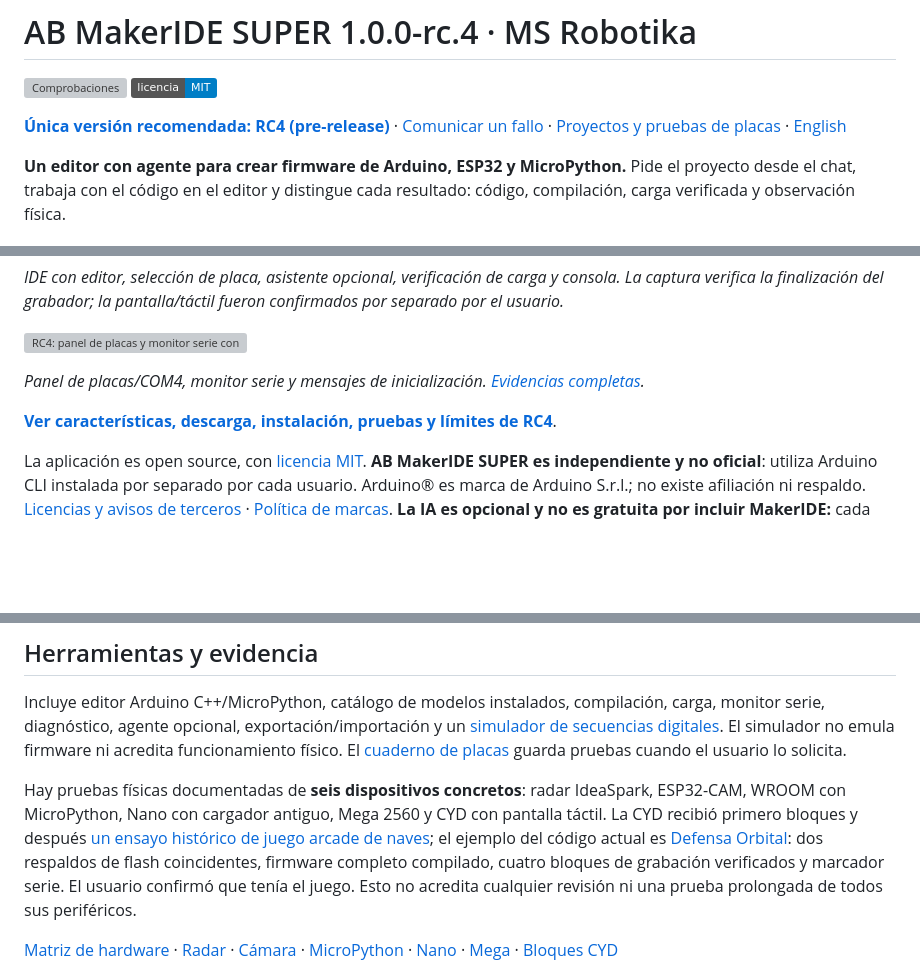
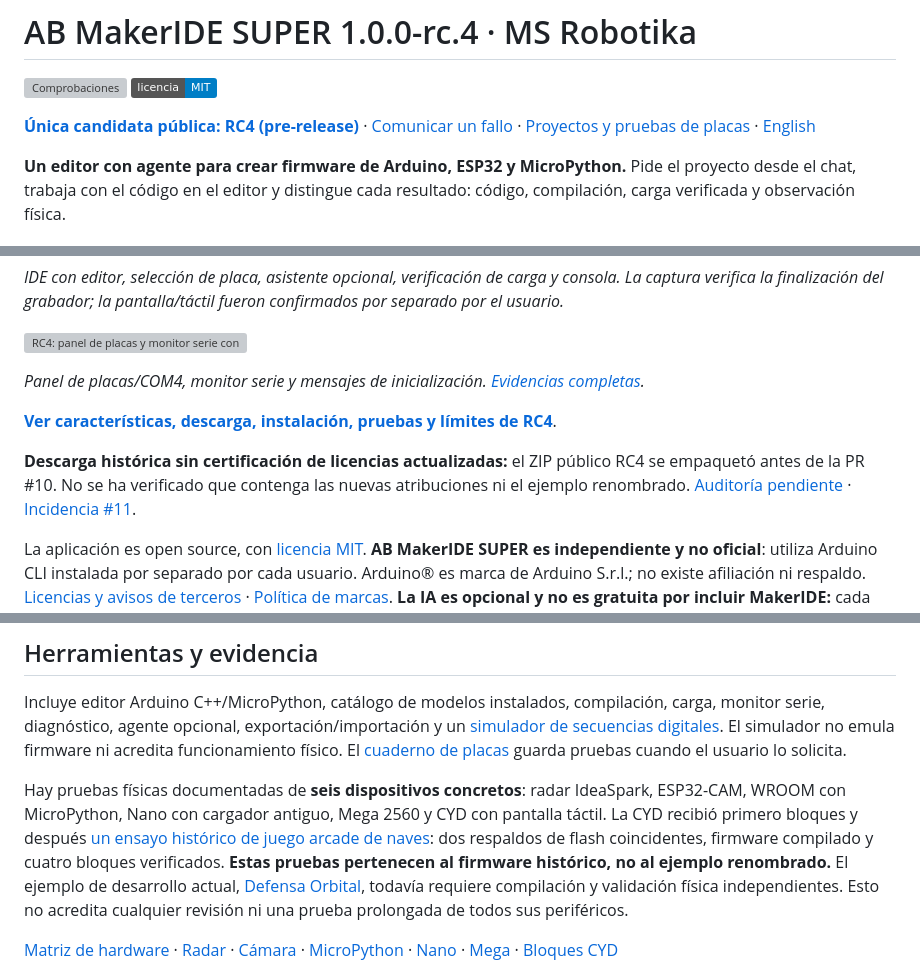
Before and after one commit to msrobotika/AB-MakerIDE-SUPER, a Markdown page: README.md, 3 parts joined by grey strips. GitHub-like rendering; badges without logos; blank space fills up the shorter version; grey boxes are pictures that could not be loaded.

Commit message:
docs(release): correct vintage firmware evidence and license audit state

```diff
--- a/README.md
+++ b/README.md
@@ -2,7 +2,7 @@
 
 [![Comprobaciones](https://github.com/msrobotika/AB-MakerIDE-SUPER/actions/workflows/checks.yml/badge.svg)](https://github.com/msrobotika/AB-MakerIDE-SUPER/actions/workflows/checks.yml) [![Licencia MIT](https://img.shields.io/badge/licencia-MIT-blue.svg)](LICENSE)
 
-**[Única versión recomendada: RC4 (pre-release)](https://github.com/msrobotika/AB-MakerIDE-SUPER/releases/tag/v1.0.0-rc.4)** · [Comunicar un fallo](https://github.com/msrobotika/AB-MakerIDE-SUPER/issues/new/choose) · [Proyectos y pruebas de placas](https://github.com/msrobotika/AB-MakerIDE-SUPER/discussions) · [English](README.en.md)
+**[Única candidata pública: RC4 (pre-release)](https://github.com/msrobotika/AB-MakerIDE-SUPER/releases/tag/v1.0.0-rc.4)** · [Comunicar un fallo](https://github.com/msrobotika/AB-MakerIDE-SUPER/issues/new/choose) · [Proyectos y pruebas de placas](https://github.com/msrobotika/AB-MakerIDE-SUPER/discussions) · [English](README.en.md)
 
 **Un editor con agente para crear firmware de Arduino, ESP32 y MicroPython.** Pide el proyecto desde el chat, trabaja con el código en el editor y distingue cada resultado: código, compilación, carga verificada y observación física.
 
@@ -19,6 +19,8 @@ Estas imágenes proceden de la **aplicación RC4 en Windows con una placa CYD ES
 *Panel de placas/COM4, monitor serie y mensajes de inicialización. [Evidencias completas](docs/evidence/cyd-rc4/README.md).*
 
 **[Ver características, descarga, instalación, pruebas y límites de RC4](docs/RC4_PUBLICACION.md)**.
+
+**Descarga histórica sin certificación de licencias actualizadas:** el ZIP público RC4 se empaquetó antes de la PR #10. No se ha verificado que contenga las nuevas atribuciones ni el ejemplo renombrado. [Auditoría pendiente](docs/AUDITORIA_DISTRIBUCION_RC4.md) · [Incidencia #11](https://github.com/msrobotika/AB-MakerIDE-SUPER/issues/11).
 
 La aplicación es open source, con [licencia MIT](LICENSE). **AB MakerIDE SUPER es independiente y no oficial**: utiliza Arduino CLI instalada por separado por cada usuario. Arduino® es marca de Arduino S.r.l.; no existe afiliación ni respaldo. [Licencias y avisos de terceros](THIRD_PARTY_NOTICES.md) · [Política de marcas](docs/MARCAS_Y_LICENCIAS.md). **La IA es opcional y no es gratuita por incluir MakerIDE:** cada usuario vincula su propia cuenta y utiliza su cuota. Codex está probado en uso real por el autor. Claude Code, conectores de chat y Ollama siguen pendientes de validación equivalente.
 
@@ -66,7 +68,7 @@ Se conservan el **inicio vacío**, el guardado manual con **Ctrl+S**, la importa
 
 Incluye editor Arduino C++/MicroPython, catálogo de modelos instalados, compilación, carga, monitor serie, diagnóstico, agente opcional, exportación/importación y un [simulador de secuencias digitales](docs/SIMULADOR.md). El simulador no emula firmware ni acredita funcionamiento físico. El [cuaderno de placas](docs/PRUEBAS_DE_PLACAS.md) guarda pruebas cuando el usuario lo solicita.
 
-Hay pruebas físicas documentadas de **seis dispositivos concretos**: radar IdeaSpark, ESP32-CAM, WROOM con MicroPython, Nano con cargador antiguo, Mega 2560 y CYD con pantalla táctil. La CYD recibió primero bloques y después [un ensayo histórico de juego arcade de naves](docs/evidence/cyd-space-invaders/README.md); el ejemplo del código actual es [Defensa Orbital](examples/defensa_orbital/defensa_orbital.ino): dos respaldos de flash coincidentes, firmware completo compilado, cuatro bloques de grabación verificados y marcador serie. El usuario confirmó que tenía el juego. Esto no acredita cualquier revisión ni una prueba prolongada de todos sus periféricos.
+Hay pruebas físicas documentadas de **seis dispositivos concretos**: radar IdeaSpark, ESP32-CAM, WROOM con MicroPython, Nano con cargador antiguo, Mega 2560 y CYD con pantalla táctil. La CYD recibió primero bloques y después [un ensayo histórico de juego arcade de naves](docs/evidence/cyd-space-invaders/README.md): dos respaldos de flash coincidentes, firmware compilado y cuatro bloques verificados. **Estas pruebas pertenecen al firmware histórico, no al ejemplo renombrado.** El ejemplo de desarrollo actual, [Defensa Orbital](examples/defensa_orbital/defensa_orbital.ino), todavía requiere compilación y validación física independientes. Esto no acredita cualquier revisión ni una prueba prolongada de todos sus periféricos.
 
 [Matriz de hardware](docs/MATRIZ_HARDWARE.md) · [Radar](docs/evidence/radar-ideaspark/README.md) · [Cámara](docs/evidence/esp32cam/README.md) · [MicroPython](docs/evidence/wroom-micropython/README.md) · [Nano](docs/evidence/arduino-nano/README.md) · [Mega](docs/evidence/arduino-mega/README.md) · [Bloques CYD](docs/evidence/cyd/README.md)
 
```
